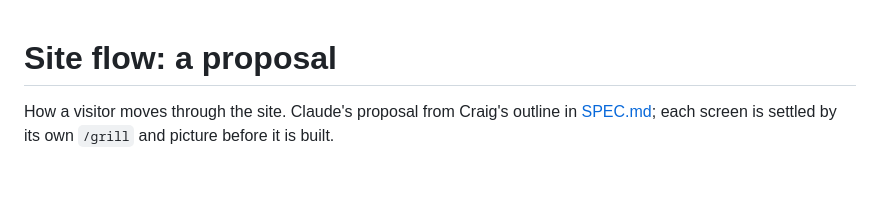
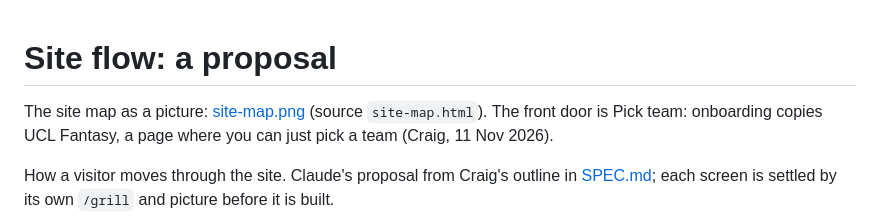
Before and after one commit to cBallGitWork/lck-fantasy, a Markdown page: docs/design/site-flow.md, the part around the change. GitHub-like rendering; blank space fills up the shorter version.

Commit message:
Design: the site map as a picture
Co-Authored-By: Claude Fable 5.2 <noreply@anthropic.com>

```diff
--- a/docs/design/site-flow.md
+++ b/docs/design/site-flow.md
@@ -1,4 +1,7 @@
 # Site flow: a proposal
+
+The site map as a picture: [site-map.png](site-map.png) (source `site-map.html`). The front door is
+Pick team: onboarding copies UCL Fantasy, a page where you can just pick a team (Craig, 11 Nov 2026).
 
 How a visitor moves through the site. Claude's proposal from Craig's outline in
 [SPEC.md](../../SPEC.md); each screen is settled by its own `/grill` and picture before it is built.
```
Also changed, not shown: docs/design/site-map.png (added), 1 other file.
